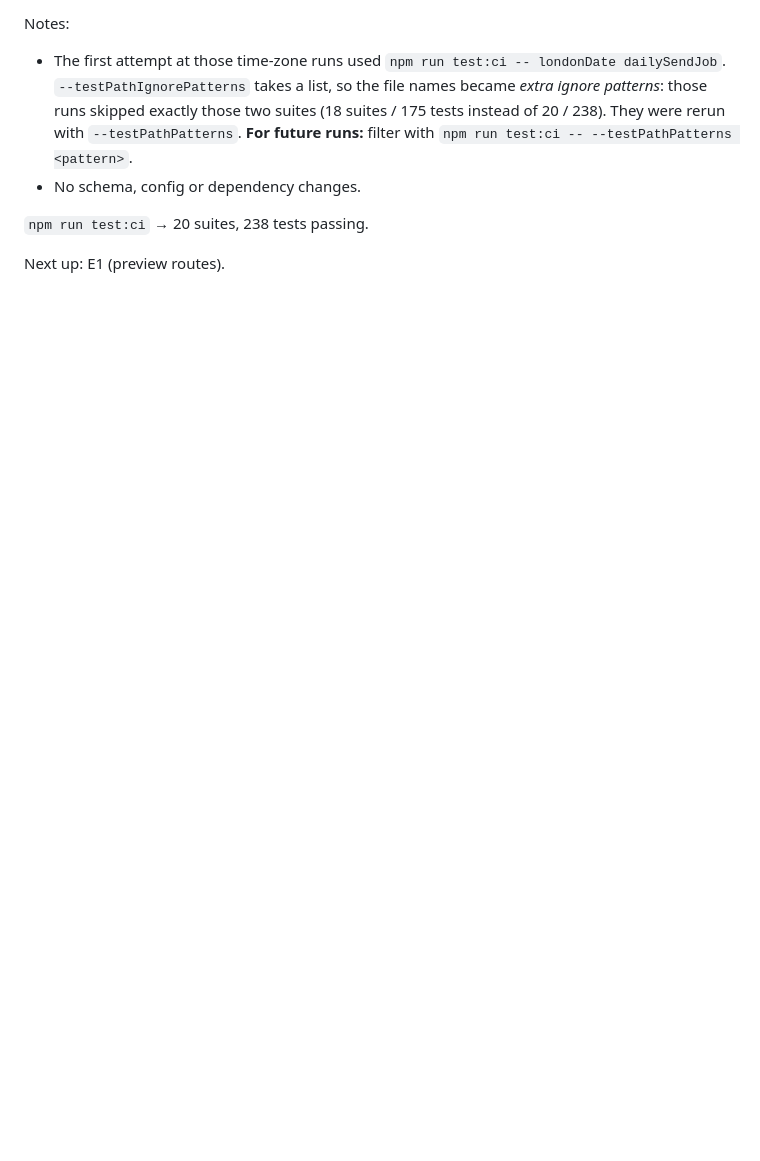
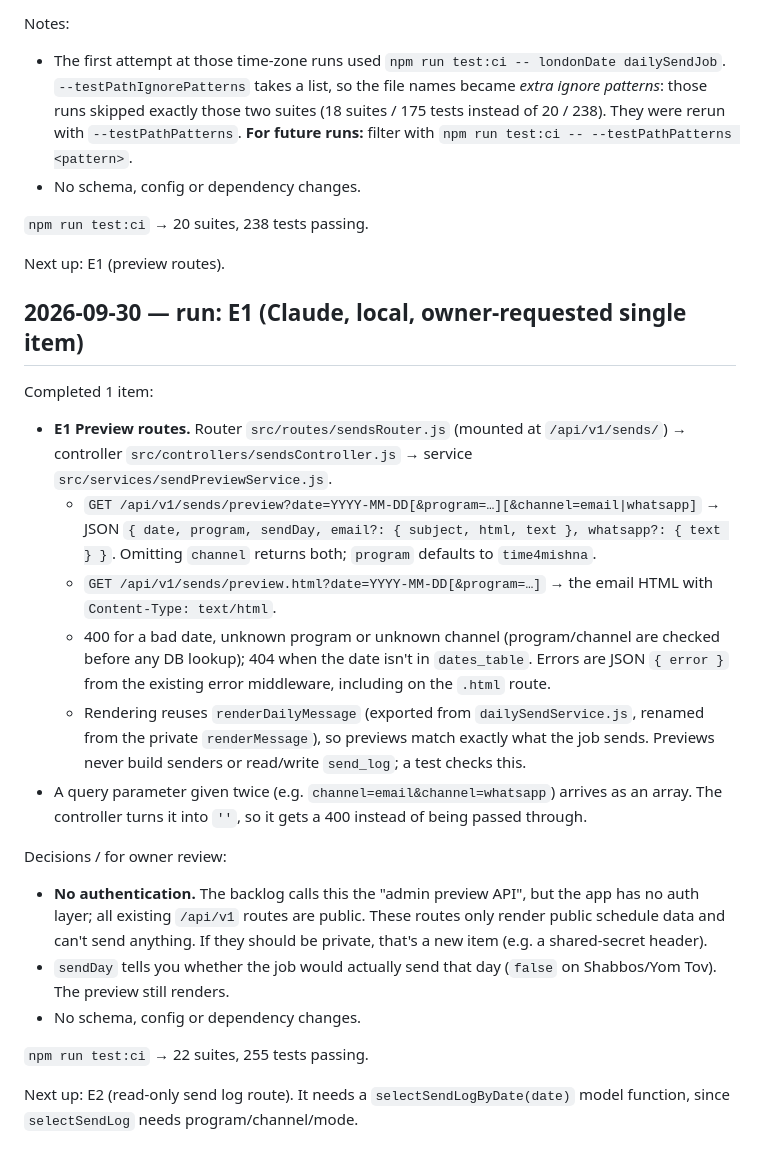
Before and after one commit to shalommoise/t4torah-app, a Markdown page: PROGRESS.md, the part around the change. Rendered like a GitHub page; blank space fills up the shorter version.

Commit message:
send-automation: progress log for E1 run
Co-Authored-By: Claude Opus 5.5 <noreply@anthropic.com>

```diff
--- a/PROGRESS.md
+++ b/PROGRESS.md
@@ -250,3 +250,24 @@ Notes:
 `npm run test:ci` → 20 suites, 238 tests passing.
 
 Next up: E1 (preview routes).
+
+## 2026-09-30 — run: E1 (Claude, local, owner-requested single item)
+
+Completed 1 item:
+
+- **E1 Preview routes.** Router `src/routes/sendsRouter.js` (mounted at `/api/v1/sends/`) → controller `src/controllers/sendsController.js` → service `src/services/sendPreviewService.js`.
+  - `GET /api/v1/sends/preview?date=YYYY-MM-DD[&program=…][&channel=email|whatsapp]` → JSON `{ date, program, sendDay, email?: { subject, html, text }, whatsapp?: { text } }`. Omitting `channel` returns both; `program` defaults to `time4mishna`.
+  - `GET /api/v1/sends/preview.html?date=YYYY-MM-DD[&program=…]` → the email HTML with `Content-Type: text/html`.
+  - 400 for a bad date, unknown program or unknown channel (program/channel are checked before any DB lookup); 404 when the date isn't in `dates_table`. Errors are JSON `{ error }` from the existing error middleware, including on the `.html` route.
+  - Rendering reuses `renderDailyMessage` (exported from `dailySendService.js`, renamed from the private `renderMessage`), so previews match exactly what the job sends. Previews never build senders or read/write `send_log`; a test checks this.
+- A query parameter given twice (e.g. `channel=email&channel=whatsapp`) arrives as an array. The controller turns it into `''`, so it gets a 400 instead of being passed through.
+
+Decisions / for owner review:
+
+- **No authentication.** The backlog calls this the "admin preview API", but the app has no auth layer; all existing `/api/v1` routes are public. These routes only render public schedule data and can't send anything. If they should be private, that's a new item (e.g. a shared-secret header).
+- `sendDay` tells you whether the job would actually send that day (`false` on Shabbos/Yom Tov). The preview still renders.
+- No schema, config or dependency changes.
+
+`npm run test:ci` → 22 suites, 255 tests passing.
+
+Next up: E2 (read-only send log route). It needs a `selectSendLogByDate(date)` model function, since `selectSendLog` needs program/channel/mode.
```
